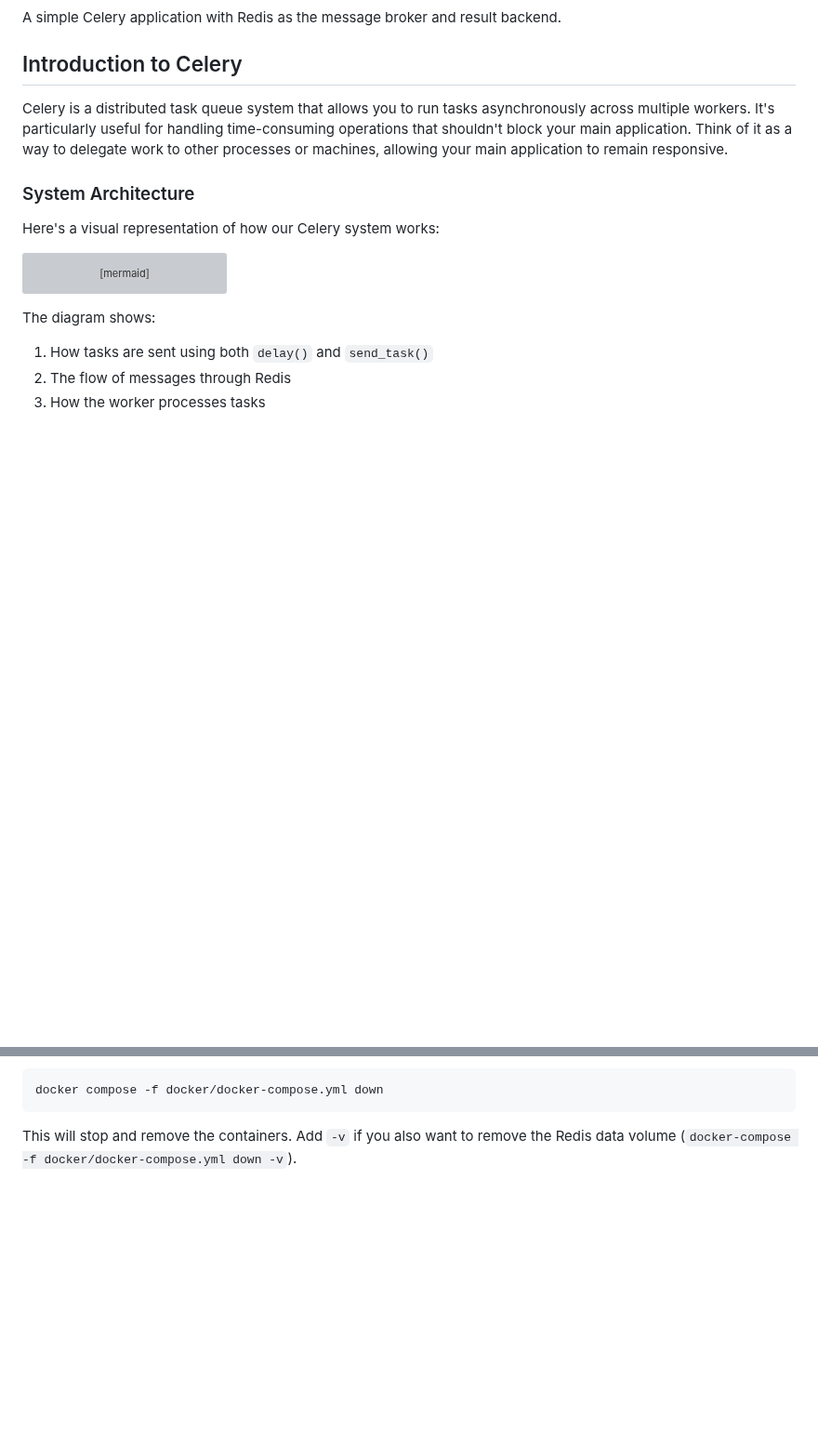
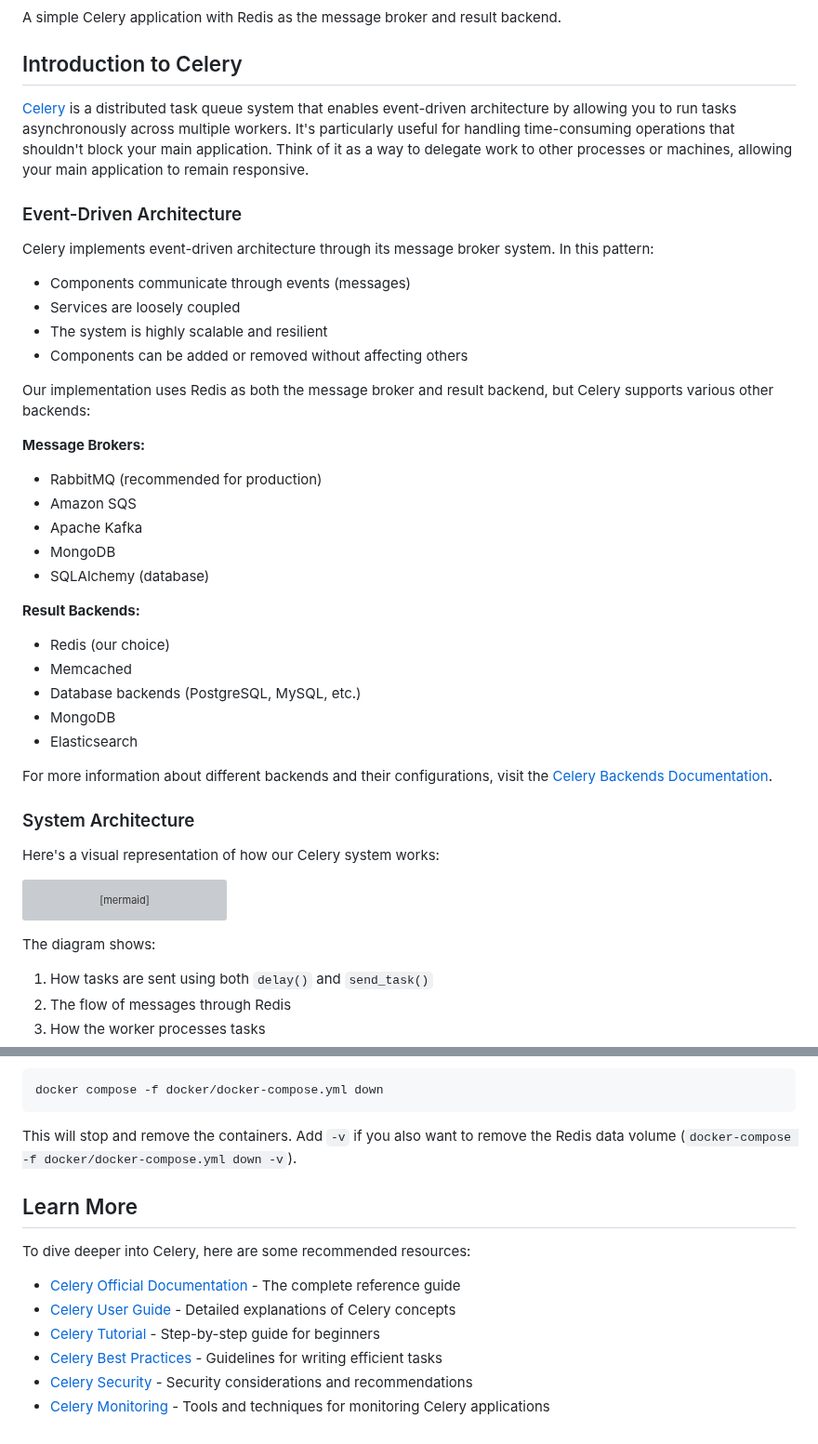
Before and after one commit to baronsengir007/Ai-Assistent-Nylas, a Markdown page: week-3/celery-tutorial/README.md, 2 parts joined by grey strips. Shown at 93% size. Rendered like a GitHub page; blank space fills up the shorter version; grey boxes are pictures that could not be loaded.

Commit message:
Enhance README.md with detailed explanations of Celery's event-driven architecture, message brokers, and result backends; add recommended resources for further learning.

````diff
--- a/week-3/celery-tutorial/README.md
+++ b/week-3/celery-tutorial/README.md
@@ -4,7 +4,33 @@ A simple Celery application with Redis as the message broker and result backend.
 
 ## Introduction to Celery
 
-Celery is a distributed task queue system that allows you to run tasks asynchronously across multiple workers. It's particularly useful for handling time-consuming operations that shouldn't block your main application. Think of it as a way to delegate work to other processes or machines, allowing your main application to remain responsive.
+[Celery](https://docs.celeryq.dev/en/stable/) is a distributed task queue system that enables event-driven architecture by allowing you to run tasks asynchronously across multiple workers. It's particularly useful for handling time-consuming operations that shouldn't block your main application. Think of it as a way to delegate work to other processes or machines, allowing your main application to remain responsive.
+
+### Event-Driven Architecture
+
+Celery implements event-driven architecture through its message broker system. In this pattern:
+- Components communicate through events (messages)
+- Services are loosely coupled
+- The system is highly scalable and resilient
+- Components can be added or removed without affecting others
+
+Our implementation uses Redis as both the message broker and result backend, but Celery supports various other backends:
+
+**Message Brokers:**
+- RabbitMQ (recommended for production)
+- Amazon SQS
+- Apache Kafka
+- MongoDB
+- SQLAlchemy (database)
+
+**Result Backends:**
+- Redis (our choice)
+- Memcached
+- Database backends (PostgreSQL, MySQL, etc.)
+- MongoDB
+- Elasticsearch
+
+For more information about different backends and their configurations, visit the [Celery Backends Documentation](https://docs.celeryq.dev/en/stable/userguide/configuration.html#result-backend-settings).
 
 ### System Architecture
 
@@ -128,3 +154,14 @@ docker compose -f docker/docker-compose.yml down
 ```
 
 This will stop and remove the containers. Add `-v` if you also want to remove the Redis data volume (`docker-compose -f docker/docker-compose.yml down -v`).
+
+## Learn More
+
+To dive deeper into Celery, here are some recommended resources:
+
+- [Celery Official Documentation](https://docs.celeryq.dev/en/stable/) - The complete reference guide
+- [Celery User Guide](https://docs.celeryq.dev/en/stable/userguide/index.html) - Detailed explanations of Celery concepts
+- [Celery Tutorial](https://docs.celeryq.dev/en/stable/getting-started/introduction.html) - Step-by-step guide for beginners
+- [Celery Best Practices](https://docs.celeryq.dev/en/stable/userguide/tasks.html#best-practices) - Guidelines for writing efficient tasks
+- [Celery Security](https://docs.celeryq.dev/en/stable/userguide/security.html) - Security considerations and recommendations
+- [Celery Monitoring](https://docs.celeryq.dev/en/stable/userguide/monitoring.html) - Tools and techniques for monitoring Celery applications
````
